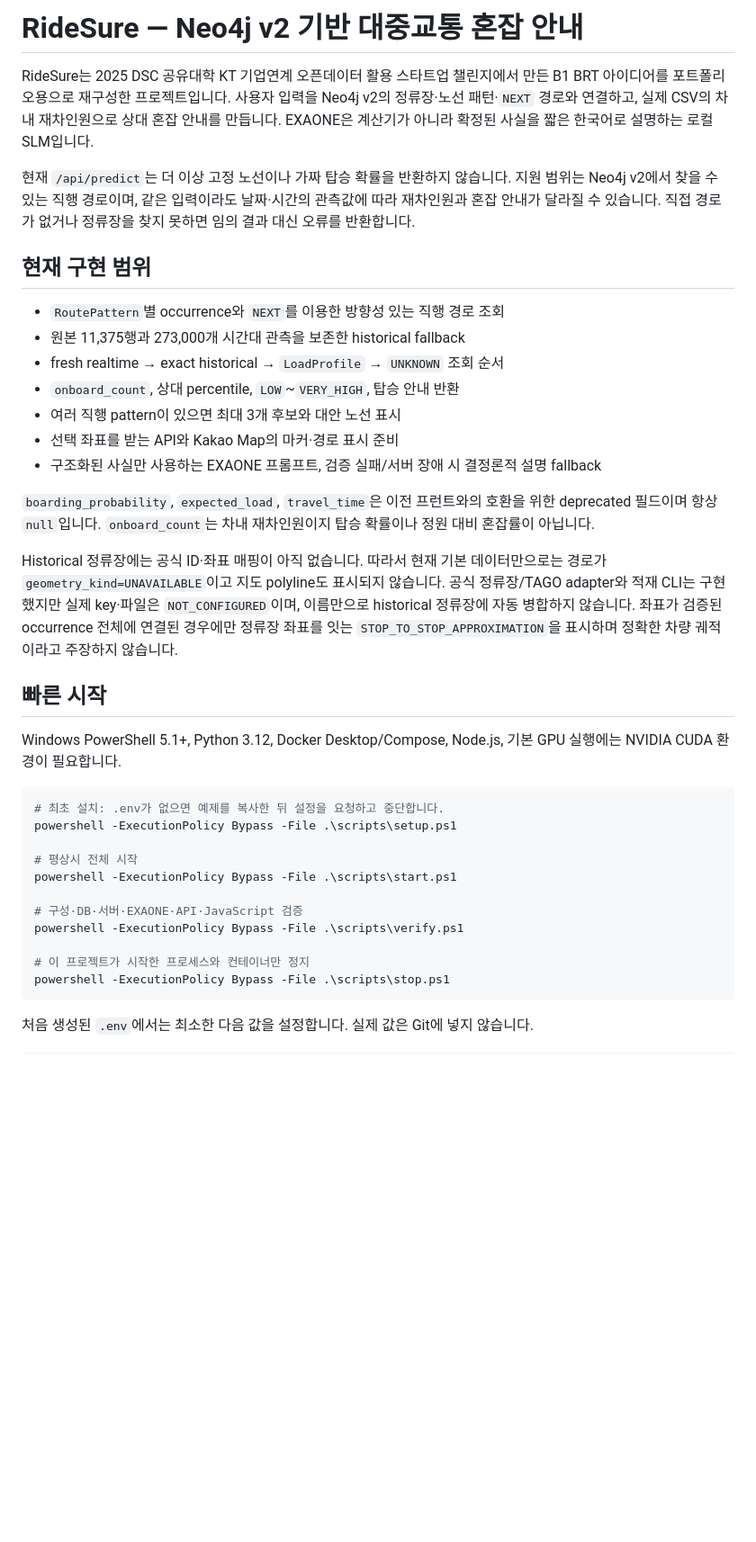
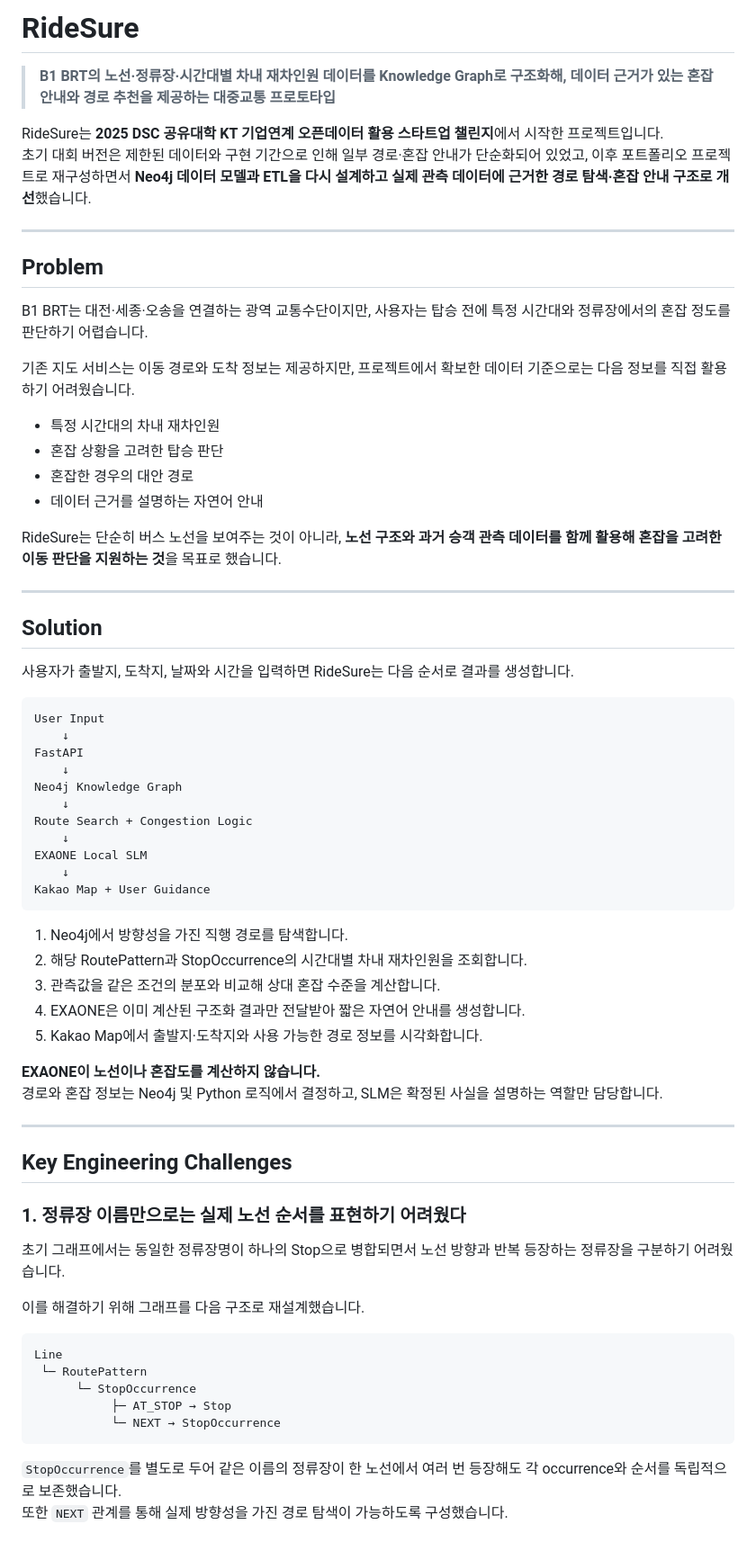
Before and after one commit to ksh0330/RideSure, a Markdown page: README.md, the part around one of its changes. Shown at 90% size. Rendered like a GitHub page; blank space fills up the shorter version.

````diff
--- a/README.md
+++ b/README.md
@@ -1,39 +1,72 @@
-# RideSure — Neo4j v2 기반 대중교통 혼잡 안내
+# RideSure
 
-RideSure는 2025 DSC 공유대학 KT 기업연계 오픈데이터 활용 스타트업 챌린지에서 만든 B1 BRT 아이디어를 포트폴리오용으로 재구성한 프로젝트입니다. 사용자 입력을 Neo4j v2의 정류장·노선 패턴·`NEXT` 경로와 연결하고, 실제 CSV의 차내 재차인원으로 상대 혼잡 안내를 만듭니다. EXAONE은 계산기가 아니라 확정된 사실을 짧은 한국어로 설명하는 로컬 SLM입니다.
+> **B1 BRT의 노선·정류장·시간대별 차내 재차인원 데이터를 Knowledge Graph로 구조화해, 데이터 근거가 있는 혼잡 안내와 경로 추천을 제공하는 대중교통 프로토타입**
 
-현재 `/api/predict`는 더 이상 고정 노선이나 가짜 탑승 확률을 반환하지 않습니다. 지원 범위는 Neo4j v2에서 찾을 수 있는 직행 경로이며, 같은 입력이라도 날짜·시간의 관측값에 따라 재차인원과 혼잡 안내가 달라질 수 있습니다. 직접 경로가 없거나 정류장을 찾지 못하면 임의 결과 대신 오류를 반환합니다.
+RideSure는 **2025 DSC 공유대학 KT 기업연계 오픈데이터 활용 스타트업 챌린지**에서 시작한 프로젝트입니다.
+초기 대회 버전은 제한된 데이터와 구현 기간으로 인해 일부 경로·혼잡 안내가 단순화되어 있었고, 이후 포트폴리오 프로젝트로 재구성하면서 **Neo4j 데이터 모델과 ETL을 다시 설계하고 실제 관측 데이터에 근거한 경로 탐색·혼잡 안내 구조로 개선**했습니다.
 
-## 현재 구현 범위
+---
 
-- `RoutePattern`별 occurrence와 `NEXT`를 이용한 방향성 있는 직행 경로 조회
-- 원본 11,375행과 273,000개 시간대 관측을 보존한 historical fallback
-- fresh realtime → exact historical → `LoadProfile` → `UNKNOWN` 조회 순서
-- `onboard_count`, 상대 percentile, `LOW`~`VERY_HIGH`, 탑승 안내 반환
-- 여러 직행 pattern이 있으면 최대 3개 후보와 대안 노선 표시
-- 선택 좌표를 받는 API와 Kakao Map의 마커·경로 표시 준비
-- 구조화된 사실만 사용하는 EXAONE 프롬프트, 검증 실패/서버 장애 시 결정론적 설명 fallback
+## Problem
 
-`boarding_probability`, `expected_load`, `travel_time`은 이전 프런트와의 호환을 위한 deprecated 필드이며 항상 `null`입니다. `onboard_count`는 차내 재차인원이지 탑승 확률이나 정원 대비 혼잡률이 아닙니다.
+B1 BRT는 대전·세종·오송을 연결하는 광역 교통수단이지만, 사용자는 탑승 전에 특정 시간대와 정류장에서의 혼잡 정도를 판단하기 어렵습니다.
 
-Historical 정류장에는 공식 ID·좌표 매핑이 아직 없습니다. 따라서 현재 기본 데이터만으로는 경로가 `geometry_kind=UNAVAILABLE`이고 지도 polyline도 표시되지 않습니다. 공식 정류장/TAGO adapter와 적재 CLI는 구현했지만 실제 key·파일은 `NOT_CONFIGURED`이며, 이름만으로 historical 정류장에 자동 병합하지 않습니다. 좌표가 검증된 occurrence 전체에 연결된 경우에만 정류장 좌표를 잇는 `STOP_TO_STOP_APPROXIMATION`을 표시하며 정확한 차량 궤적이라고 주장하지 않습니다.
+기존 지도 서비스는 이동 경로와 도착 정보는 제공하지만, 프로젝트에서 확보한 데이터 기준으로는 다음 정보를 직접 활용하기 어려웠습니다.
 
-## 빠른 시작
+- 특정 시간대의 차내 재차인원
+- 혼잡 상황을 고려한 탑승 판단
+- 혼잡한 경우의 대안 경로
+- 데이터 근거를 설명하는 자연어 안내
 
-Windows PowerShell 5.1+, Python 3.12, Docker Desktop/Compose, Node.js, 기본 GPU 실행에는 NVIDIA CUDA 환경이 필요합니다.
+RideSure는 단순히 버스 노선을 보여주는 것이 아니라, **노선 구조와 과거 승객 관측 데이터를 함께 활용해 혼잡을 고려한 이동 판단을 지원하는 것**을 목표로 했습니다.
 
-```powershell
-# 최초 설치: .env가 없으면 예제를 복사한 뒤 설정을 요청하고 중단합니다.
-powershell -ExecutionPolicy Bypass -File .\scripts\setup.ps1
+---
 
-# 평상시 전체 시작
-powershell -ExecutionPolicy Bypass -File .\scripts\start.ps1
+## Solution
 
-# 구성·DB·서버·EXAONE·API·JavaScript 검증
-powershell -ExecutionPolicy Bypass -File .\scripts\verify.ps1
+사용자가 출발지, 도착지, 날짜와 시간을 입력하면 RideSure는 다음 순서로 결과를 생성합니다.
 
-# 이 프로젝트가 시작한 프로세스와 컨테이너만 정지
-powershell -ExecutionPolicy Bypass -File .\scripts\stop.ps1
+```text
+User Input
+    ↓
+FastAPI
+    ↓
+Neo4j Knowledge Graph
+    ↓
+Route Search + Congestion Logic
+    ↓
+EXAONE Local SLM
+    ↓
+Kakao Map + User Guidance
 ```
 
-처음 생성된 `.env`에서는 최소한 다음 값을 설정합니다. 실제 값은 Git에 넣지 않습니다.
+1. Neo4j에서 방향성을 가진 직행 경로를 탐색합니다.
+2. 해당 RoutePattern과 StopOccurrence의 시간대별 차내 재차인원을 조회합니다.
+3. 관측값을 같은 조건의 분포와 비교해 상대 혼잡 수준을 계산합니다.
+4. EXAONE은 이미 계산된 구조화 결과만 전달받아 짧은 자연어 안내를 생성합니다.
+5. Kakao Map에서 출발지·도착지와 사용 가능한 경로 정보를 시각화합니다.
+
+**EXAONE이 노선이나 혼잡도를 계산하지 않습니다.**
+경로와 혼잡 정보는 Neo4j 및 Python 로직에서 결정하고, SLM은 확정된 사실을 설명하는 역할만 담당합니다.
+
+---
+
+## Key Engineering Challenges
+
+### 1. 정류장 이름만으로는 실제 노선 순서를 표현하기 어려웠다
+
+초기 그래프에서는 동일한 정류장명이 하나의 Stop으로 병합되면서 노선 방향과 반복 등장하는 정류장을 구분하기 어려웠습니다.
+
+이를 해결하기 위해 그래프를 다음 구조로 재설계했습니다.
+
+```text
+Line
+ └─ RoutePattern
+      └─ StopOccurrence
+           ├─ AT_STOP → Stop
+           └─ NEXT → StopOccurrence
+```
+
+`StopOccurrence`를 별도로 두어 같은 이름의 정류장이 한 노선에서 여러 번 등장해도 각 occurrence와 순서를 독립적으로 보존했습니다.
+또한 `NEXT` 관계를 통해 실제 방향성을 가진 경로 탐색이 가능하도록 구성했습니다.
+
````
Also changed, not shown: other parts of README.md (+194 -44 lines).
